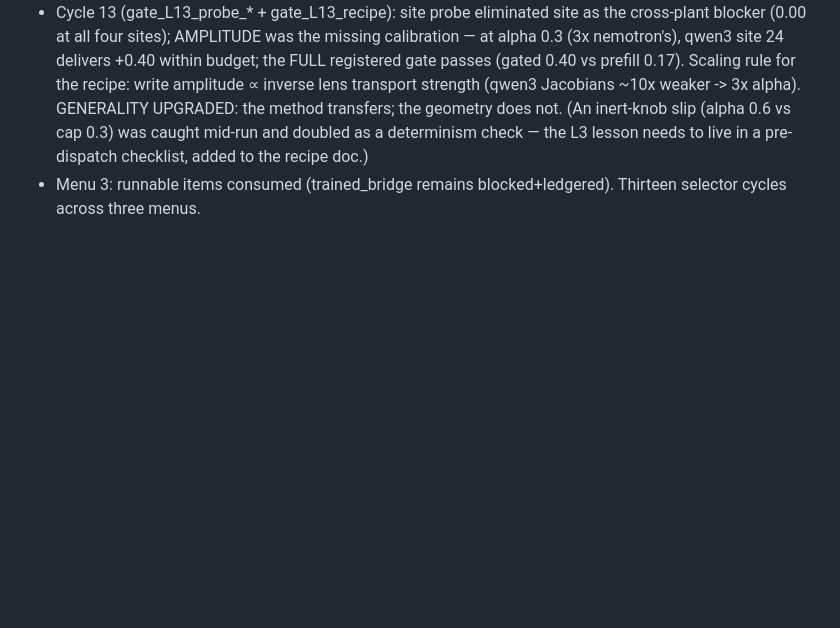
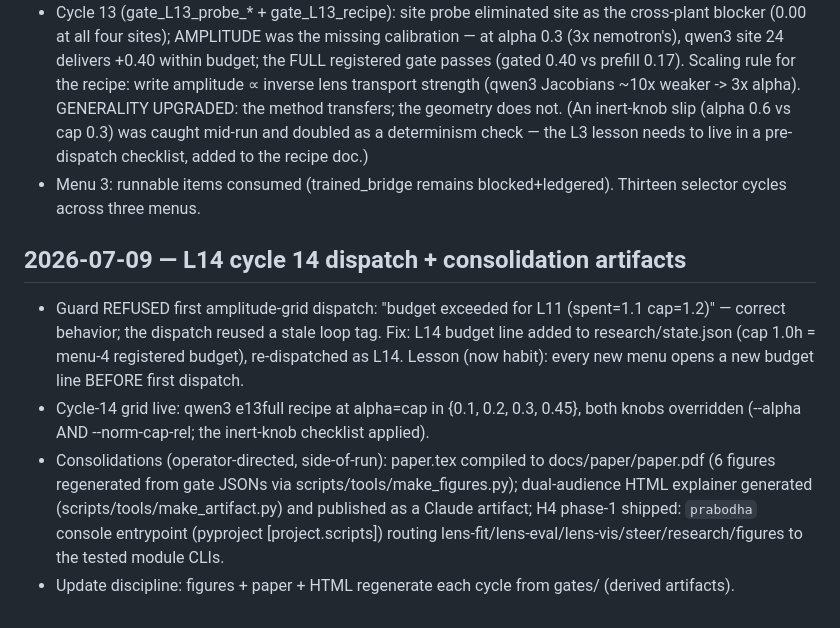
Before and after one commit to SharathSPhD/prabodha, a Markdown page: research/journal.md, the part around the change. GitHub-like rendering; blank space fills up the shorter version.

Commit message:
docs(L14): journal — budget-line lesson, cycle-14 dispatch, consolidation artifacts
Co-Authored-By: Claude Fable 5 <noreply@anthropic.com>

```diff
--- a/research/journal.md
+++ b/research/journal.md
@@ -469,3 +469,17 @@
   lesson needs to live in a pre-dispatch checklist, added to the recipe doc.)
 - Menu 3: runnable items consumed (trained_bridge remains blocked+ledgered). Thirteen
   selector cycles across three menus.
+
+## 2026-07-09 — L14 cycle 14 dispatch + consolidation artifacts
+- Guard REFUSED first amplitude-grid dispatch: "budget exceeded for L11 (spent=1.1 cap=1.2)" —
+  correct behavior; the dispatch reused a stale loop tag. Fix: L14 budget line added to
+  research/state.json (cap 1.0h = menu-4 registered budget), re-dispatched as L14.
+  Lesson (now habit): every new menu opens a new budget line BEFORE first dispatch.
+- Cycle-14 grid live: qwen3 e13full recipe at alpha=cap in {0.1, 0.2, 0.3, 0.45}, both knobs
+  overridden (--alpha AND --norm-cap-rel; the inert-knob checklist applied).
+- Consolidations (operator-directed, side-of-run): paper.tex compiled to docs/paper/paper.pdf
+  (6 figures regenerated from gate JSONs via scripts/tools/make_figures.py); dual-audience HTML
+  explainer generated (scripts/tools/make_artifact.py) and published as a Claude artifact;
+  H4 phase-1 shipped: `prabodha` console entrypoint (pyproject [project.scripts]) routing
+  lens-fit/lens-eval/lens-vis/steer/research/figures to the tested module CLIs.
+- Update discipline: figures + paper + HTML regenerate each cycle from gates/ (derived artifacts).
```
